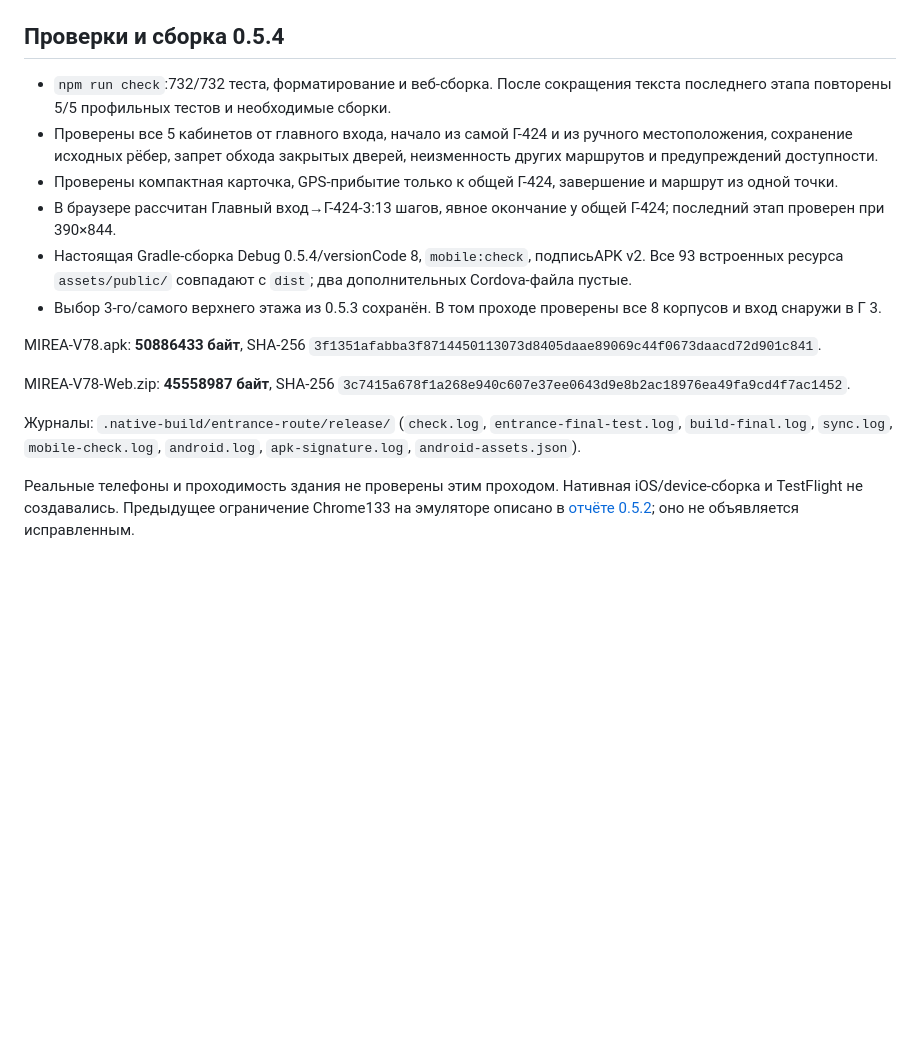
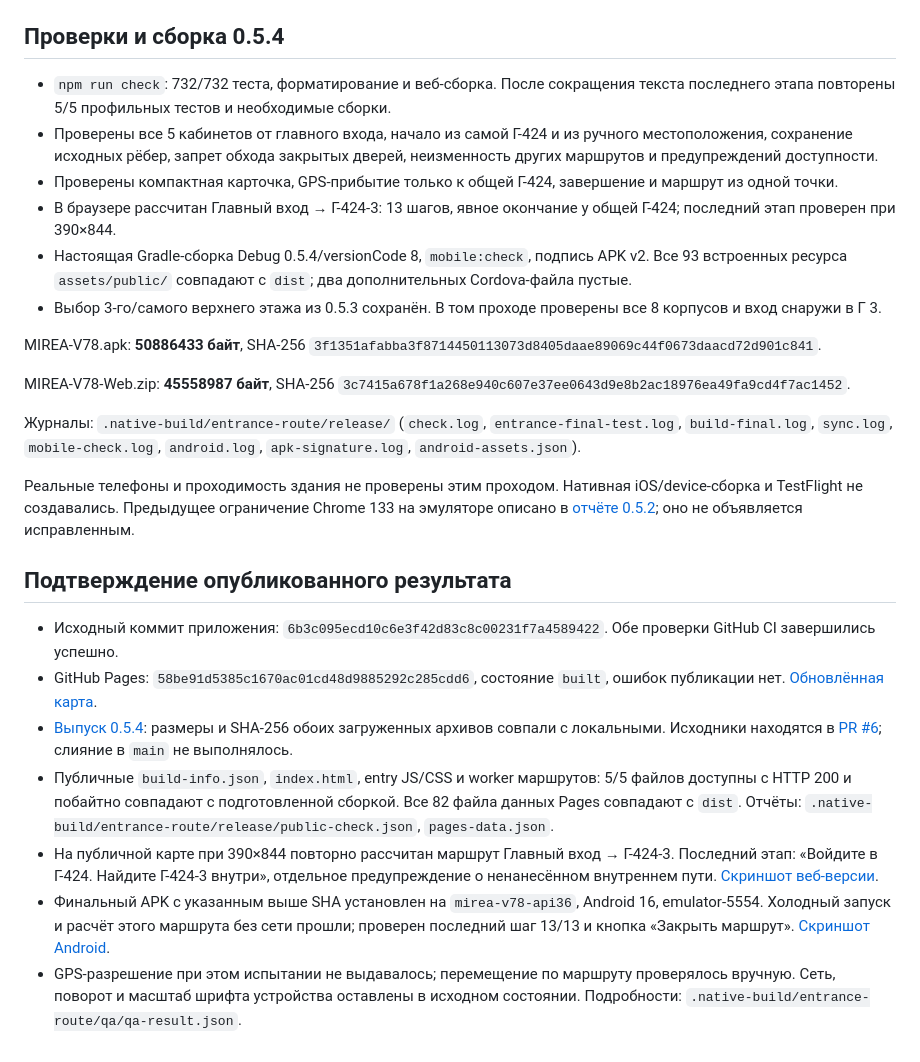
Before and after one commit to ShuklinAleksandr/mirea-v78-map, a Markdown page: docs/ROUTING_ENTRANCE_AUDIT_2026-11-08.md, the part around one of its changes. Rendered like a GitHub page; blank space fills up the shorter version.

Commit message:
Document published route verification and offline Android smoke

```diff
--- a/docs/ROUTING_ENTRANCE_AUDIT_2026-11-08.md
+++ b/docs/ROUTING_ENTRANCE_AUDIT_2026-11-08.md
@@ -28,11 +28,11 @@
 
 ## Проверки и сборка 0.5.4
 
-- `npm run check`:732/732 теста, форматирование и веб-сборка. После сокращения текста последнего этапа повторены 5/5 профильных тестов и необходимые сборки.
+- `npm run check`: 732/732 теста, форматирование и веб-сборка. После сокращения текста последнего этапа повторены 5/5 профильных тестов и необходимые сборки.
 - Проверены все 5 кабинетов от главного входа, начало из самой Г-424 и из ручного местоположения, сохранение исходных рёбер, запрет обхода закрытых дверей, неизменность других маршрутов и предупреждений доступности.
 - Проверены компактная карточка, GPS-прибытие только к общей Г-424, завершение и маршрут из одной точки.
-- В браузере рассчитан Главный вход→Г-424-3:13 шагов, явное окончание у общей Г-424; последний этап проверен при 390×844.
-- Настоящая Gradle-сборка Debug 0.5.4/versionCode 8, `mobile:check`, подписьAPK v2. Все 93 встроенных ресурса `assets/public/` совпадают с `dist`; два дополнительных Cordova-файла пустые.
+- В браузере рассчитан Главный вход → Г-424-3: 13 шагов, явное окончание у общей Г-424; последний этап проверен при 390×844.
+- Настоящая Gradle-сборка Debug 0.5.4/versionCode 8, `mobile:check`, подпись APK v2. Все 93 встроенных ресурса `assets/public/` совпадают с `dist`; два дополнительных Cordova-файла пустые.
 - Выбор 3-го/самого верхнего этажа из 0.5.3 сохранён. В том проходе проверены все 8 корпусов и вход снаружи в Г 3.
 
 MIREA-V78.apk: **50886433 байт**, SHA-256 `3f1351afabba3f8714450113073d8405daae89069c44f0673daacd72d901c841`.
@@ -41,4 +41,14 @@ MIREA-V78-Web.zip: **45558987 байт**, SHA-256 `3c7415a678f1a268e940c607e37ee
 
 Журналы: `.native-build/entrance-route/release/` (`check.log`, `entrance-final-test.log`, `build-final.log`, `sync.log`, `mobile-check.log`, `android.log`, `apk-signature.log`, `android-assets.json`).
 
-Реальные телефоны и проходимость здания не проверены этим проходом. Нативная iOS/device-сборка и TestFlight не создавались. Предыдущее ограничение Chrome133 на эмуляторе описано в [отчёте 0.5.2](MAP_TOUCH_2026-11-08.md); оно не объявляется исправленным.
+Реальные телефоны и проходимость здания не проверены этим проходом. Нативная iOS/device-сборка и TestFlight не создавались. Предыдущее ограничение Chrome 133 на эмуляторе описано в [отчёте 0.5.2](MAP_TOUCH_2026-11-08.md); оно не объявляется исправленным.
+
+## Подтверждение опубликованного результата
+
+- Исходный коммит приложения: `6b3c095ecd10c6e3f42d83c8c00231f7a4589422`. Обе проверки GitHub CI завершились успешно.
+- GitHub Pages: `58be91d5385c1670ac01cd48d9885292c285cdd6`, состояние `built`, ошибок публикации нет. [Обновлённая карта](https://shuklinaleksandr.github.io/mirea-v78-map/).
+- [Выпуск 0.5.4](https://github.com/ShuklinAleksandr/mirea-v78-map/releases/tag/v0.5.4): размеры и SHA-256 обоих загруженных архивов совпали с локальными. Исходники находятся в [PR #6](https://github.com/ShuklinAleksandr/mirea-v78-map/pull/6); слияние в `main` не выполнялось.
+- Публичные `build-info.json`, `index.html`, entry JS/CSS и worker маршрутов: 5/5 файлов доступны с HTTP 200 и побайтно совпадают с подготовленной сборкой. Все 82 файла данных Pages совпадают с `dist`. Отчёты: `.native-build/entrance-route/release/public-check.json`, `pages-data.json`.
+- На публичной карте при 390×844 повторно рассчитан маршрут Главный вход → Г-424-3. Последний этап: «Войдите в Г-424. Найдите Г-424-3 внутри», отдельное предупреждение о ненанесённом внутреннем пути. [Скриншот веб-версии](screenshots/entrance-route-2026-11-08/public-route.png).
+- Финальный APK с указанным выше SHA установлен на `mirea-v78-api36`, Android 16, emulator-5554. Холодный запуск и расчёт этого маршрута без сети прошли; проверен последний шаг 13/13 и кнопка «Закрыть маршрут». [Скриншот Android](screenshots/entrance-route-2026-11-08/android-route.png).
+- GPS-разрешение при этом испытании не выдавалось; перемещение по маршруту проверялось вручную. Сеть, поворот и масштаб шрифта устройства оставлены в исходном состоянии. Подробности: `.native-build/entrance-route/qa/qa-result.json`.
```
Also changed, not shown: other parts of docs/ROUTING_ENTRANCE_AUDIT_2026-11-08.md (+1 -1 lines), docs/screenshots/entrance-route-2026-11-08/android-route.png (added), docs/screenshots/entrance-route-2026-11-08/public-route.png (added).
